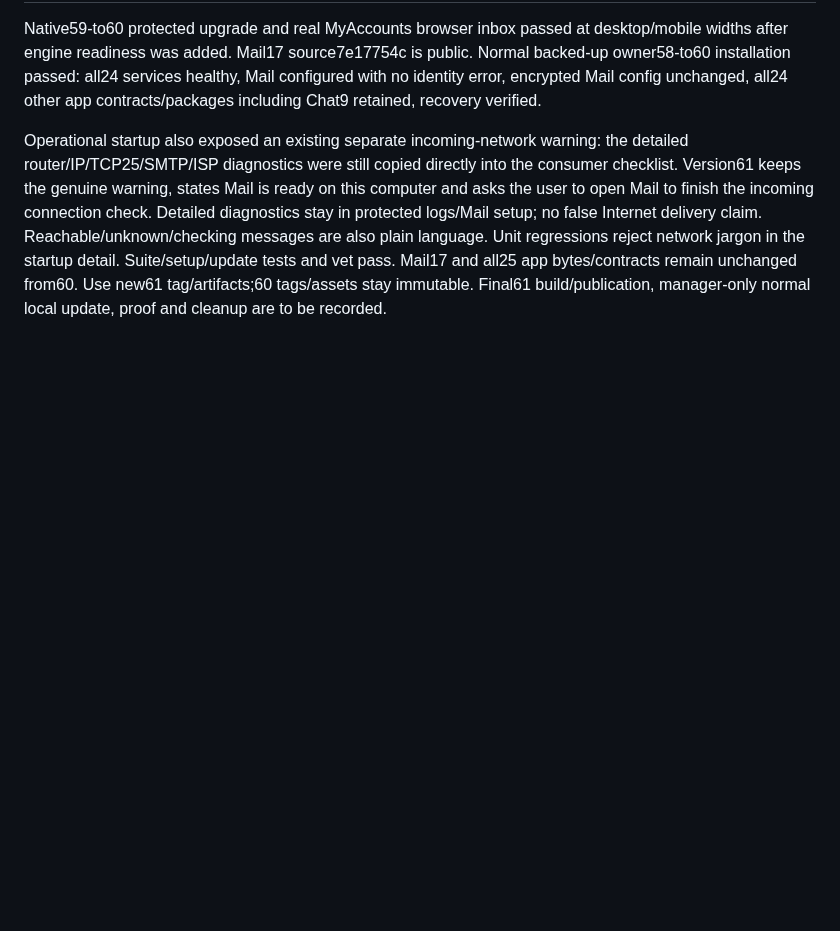
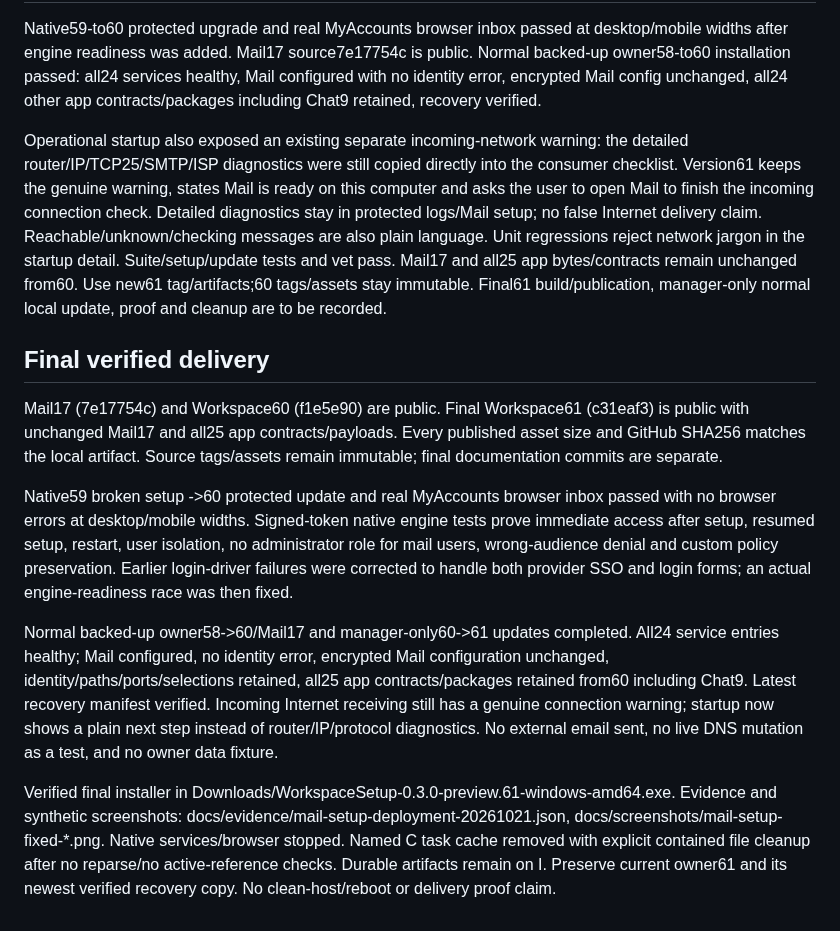
Before and after one commit to oneworkspacestudio/one-workspace, a Markdown page: agents/history/2026-10-21-mail-setup-compacted.md, the part around the change. Rendered like a GitHub page; blank space fills up the shorter version.

Commit message:
Record verified Mail setup recovery, publication and protected local delivery [skip ci]

```diff
--- a/agents/history/2026-10-21-mail-setup-compacted.md
+++ b/agents/history/2026-10-21-mail-setup-compacted.md
@@ -51,3 +51,32 @@ Unit regressions reject network jargon in the startup detail. Suite/setup/update
 tests and vet pass. Mail17 and all25 app bytes/contracts remain unchanged from60.
 Use new61 tag/artifacts;60 tags/assets stay immutable. Final61 build/publication,
 manager-only normal local update, proof and cleanup are to be recorded.
+
+## Final verified delivery
+
+Mail17 (7e17754c) and Workspace60 (f1e5e90) are public. Final Workspace61
+(c31eaf3) is public with unchanged Mail17 and all25 app contracts/payloads.
+Every published asset size and GitHub SHA256 matches the local artifact.
+Source tags/assets remain immutable; final documentation commits are separate.
+
+Native59 broken setup ->60 protected update and real MyAccounts browser inbox
+passed with no browser errors at desktop/mobile widths. Signed-token native
+engine tests prove immediate access after setup, resumed setup, restart, user
+isolation, no administrator role for mail users, wrong-audience denial and custom
+policy preservation. Earlier login-driver failures were corrected to handle both
+provider SSO and login forms; an actual engine-readiness race was then fixed.
+
+Normal backed-up owner58->60/Mail17 and manager-only60->61 updates completed.
+All24 service entries healthy; Mail configured, no identity error, encrypted Mail
+configuration unchanged, identity/paths/ports/selections retained, all25 app
+contracts/packages retained from60 including Chat9. Latest recovery manifest
+verified. Incoming Internet receiving still has a genuine connection warning;
+startup now shows a plain next step instead of router/IP/protocol diagnostics.
+No external email sent, no live DNS mutation as a test, and no owner data fixture.
+
+Verified final installer in Downloads/WorkspaceSetup-0.3.0-preview.61-windows-amd64.exe.
+Evidence and synthetic screenshots: docs/evidence/mail-setup-deployment-20261021.json,
+docs/screenshots/mail-setup-fixed-*.png. Native services/browser stopped. Named
+C task cache removed with explicit contained file cleanup after no reparse/no
+active-reference checks. Durable artifacts remain on I. Preserve current owner61
+and its newest verified recovery copy. No clean-host/reboot or delivery proof claim.
```
Also changed, not shown: docs/MAIL.md (+12 -0 lines), docs/screenshots/mail-setup-fixed-desktop.png (added), docs/screenshots/mail-setup-fixed-mobile.png (added), 1 other file.
